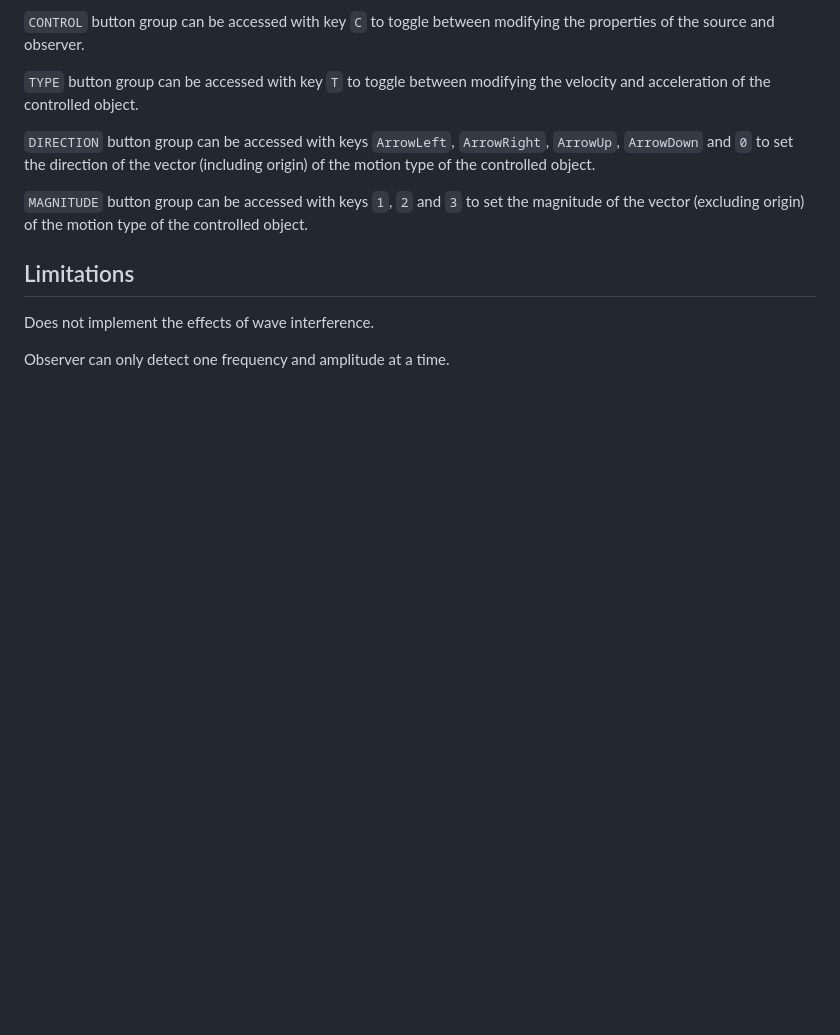
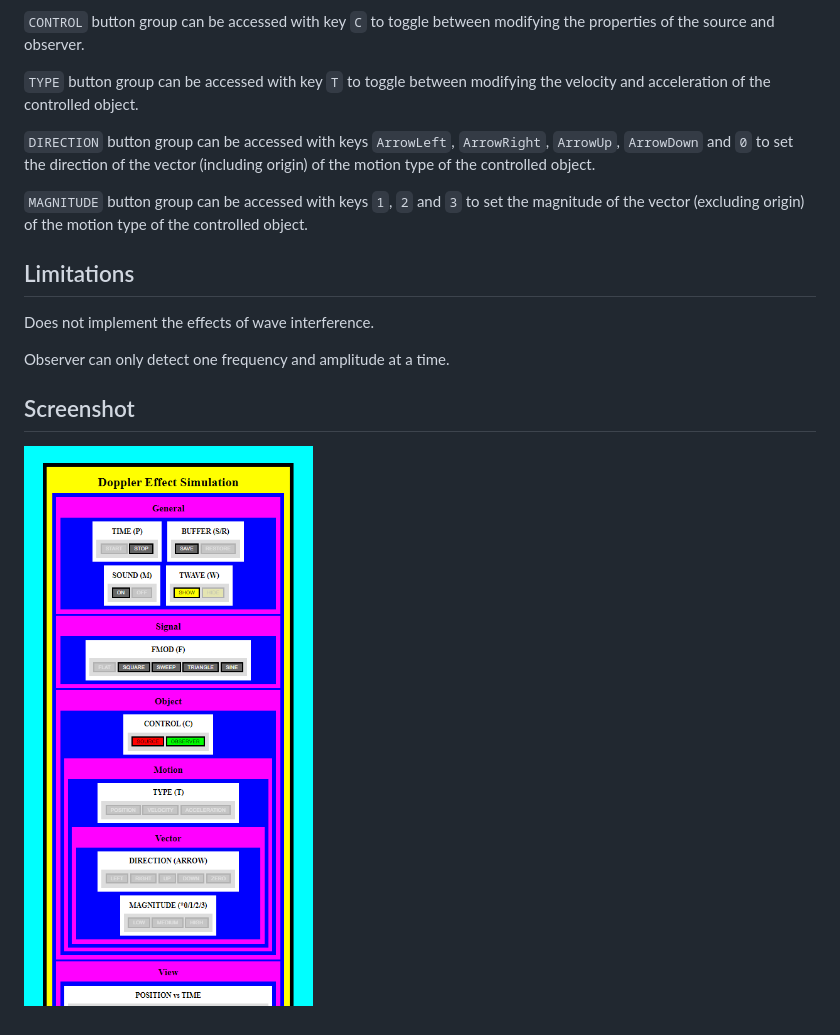
Before and after one commit to Elixonus/doppler, a Markdown page: README.md, the part around the change printed below. GitHub-like rendering; pictures changed too: screenshot.png (added); blank space fills up the shorter version.

Commit message:
Added screenshot.

```diff
--- a/README.md
+++ b/README.md
@@ -61,3 +61,7 @@ If an observer wave is found, the perceived frequency and amplitude is calculate
 Does not implement the effects of wave interference.
 
 Observer can only detect one frequency and amplitude at a time.
+
+## Screenshot
+
+![Application Screenshot](./screenshot.png)
```
Also changed, not shown: other parts of README.md (+1 -1 lines).
